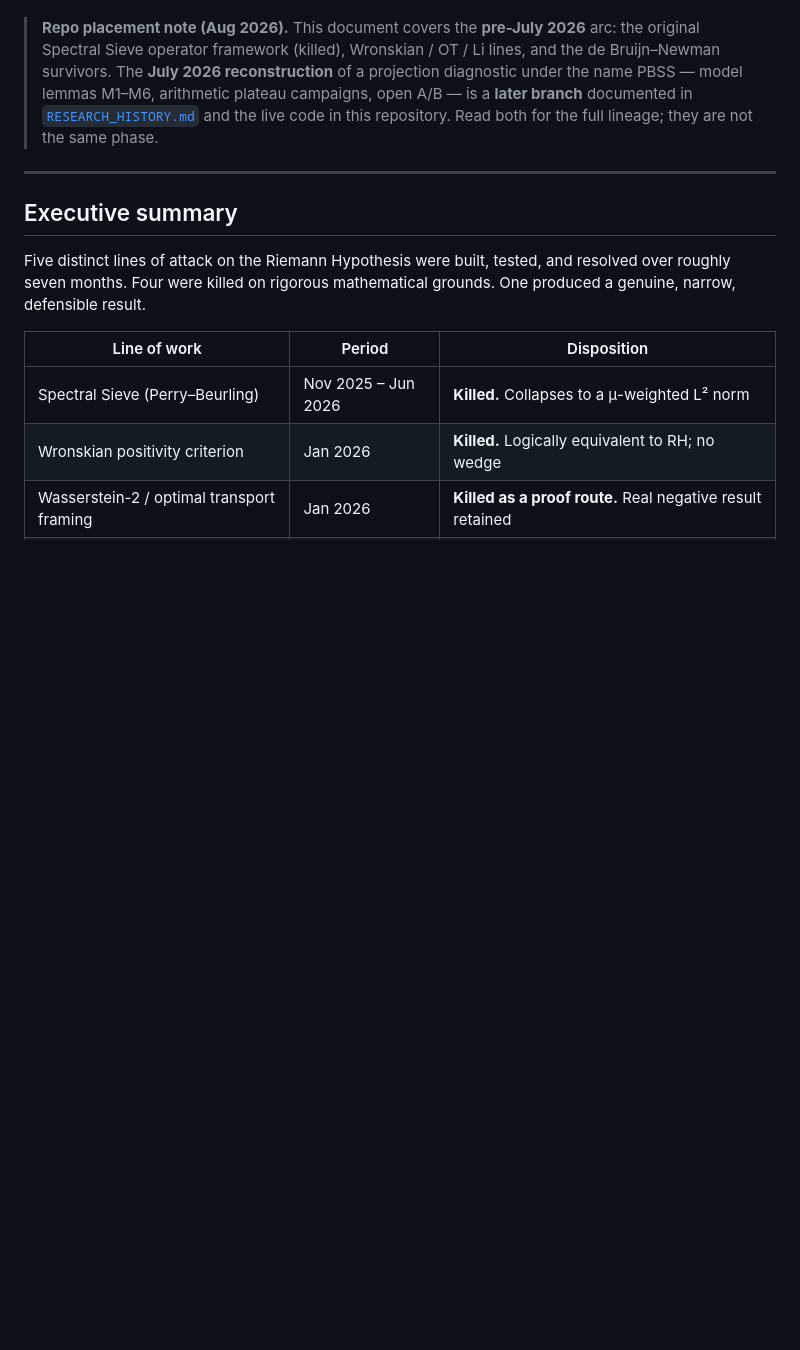
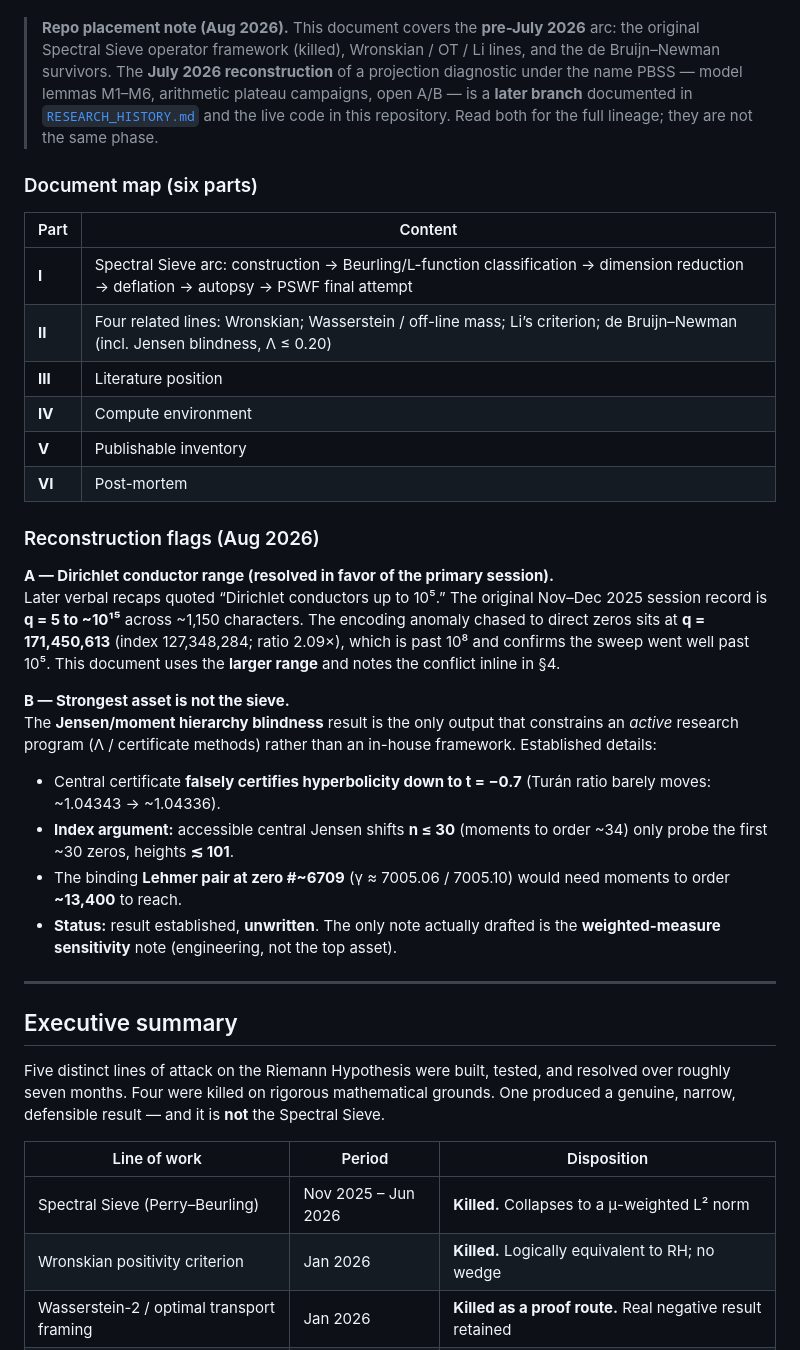
Before and after one commit to luckyseoul/perry-beurling-spectral-sieve, a Markdown page: docs/PROJECT_RECORD_2025-11_to_2026-06.md, the part around one of its changes. Rendered like a GitHub page; blank space fills up the shorter version.

```diff
--- a/docs/PROJECT_RECORD_2025-11_to_2026-06.md
+++ b/docs/PROJECT_RECORD_2025-11_to_2026-06.md
@@ -6,13 +6,37 @@ Nicholas Perry · Perry Brands LLC · Council Bluffs, Iowa
 
 > **Repo placement note (Aug 2026).** This document covers the **pre-July 2026** arc: the original Spectral Sieve operator framework (killed), Wronskian / OT / Li lines, and the de Bruijn–Newman survivors. The **July 2026 reconstruction** of a projection diagnostic under the name PBSS — model lemmas M1–M6, arithmetic plateau campaigns, open A/B — is a **later branch** documented in [`RESEARCH_HISTORY.md`](RESEARCH_HISTORY.md) and the live code in this repository. Read both for the full lineage; they are not the same phase.
 
+### Document map (six parts)
+
+| Part | Content |
+|------|---------|
+| **I** | Spectral Sieve arc: construction → Beurling/L-function classification → dimension reduction → deflation → autopsy → PSWF final attempt |
+| **II** | Four related lines: Wronskian; Wasserstein / off-line mass; Li’s criterion; de Bruijn–Newman (incl. Jensen blindness, Λ ≤ 0.20) |
+| **III** | Literature position |
+| **IV** | Compute environment |
+| **V** | Publishable inventory |
+| **VI** | Post-mortem |
+
+### Reconstruction flags (Aug 2026)
+
+**A — Dirichlet conductor range (resolved in favor of the primary session).**
+Later verbal recaps quoted “Dirichlet conductors up to 10⁵.” The original Nov–Dec 2025 session record is **q = 5 to ~10¹⁵** across ~1,150 characters. The encoding anomaly chased to direct zeros sits at **q = 171,450,613** (index 127,348,284; ratio 2.09×), which is past 10⁸ and confirms the sweep went well past 10⁵. This document uses the **larger range** and notes the conflict inline in §4.
+
+**B — Strongest asset is not the sieve.**
+The **Jensen/moment hierarchy blindness** result is the only output that constrains an *active* research program (Λ / certificate methods) rather than an in-house framework. Established details:
+
+- Central certificate **falsely certifies hyperbolicity down to t = −0.7** (Turán ratio barely moves: ~1.04343 → ~1.04336).
+- **Index argument:** accessible central Jensen shifts **n ≤ 30** (moments to order ~34) only probe the first ~30 zeros, heights **≲ 101**.
+- The binding **Lehmer pair at zero #~6709** (γ ≈ 7005.06 / 7005.10) would need moments to order **~13,400** to reach.
+- **Status:** result established, **unwritten**. The only note actually drafted is the **weighted-measure sensitivity** note (engineering, not the top asset).
+
 ---
 
 ## Executive summary
 
 Five distinct lines of attack on the Riemann Hypothesis were built, tested, and resolved
 over roughly seven months. Four were killed on rigorous mathematical grounds. One
-produced a genuine, narrow, defensible result.
+produced a genuine, narrow, defensible result — and it is **not** the Spectral Sieve.
 
 | Line of work | Period | Disposition |
 |---|---|---|
```
Also changed, not shown: other parts of docs/PROJECT_RECORD_2025-11_to_2026-06.md (+47 -32 lines), docs/RESEARCH_HISTORY.md (+1 -1 lines).
